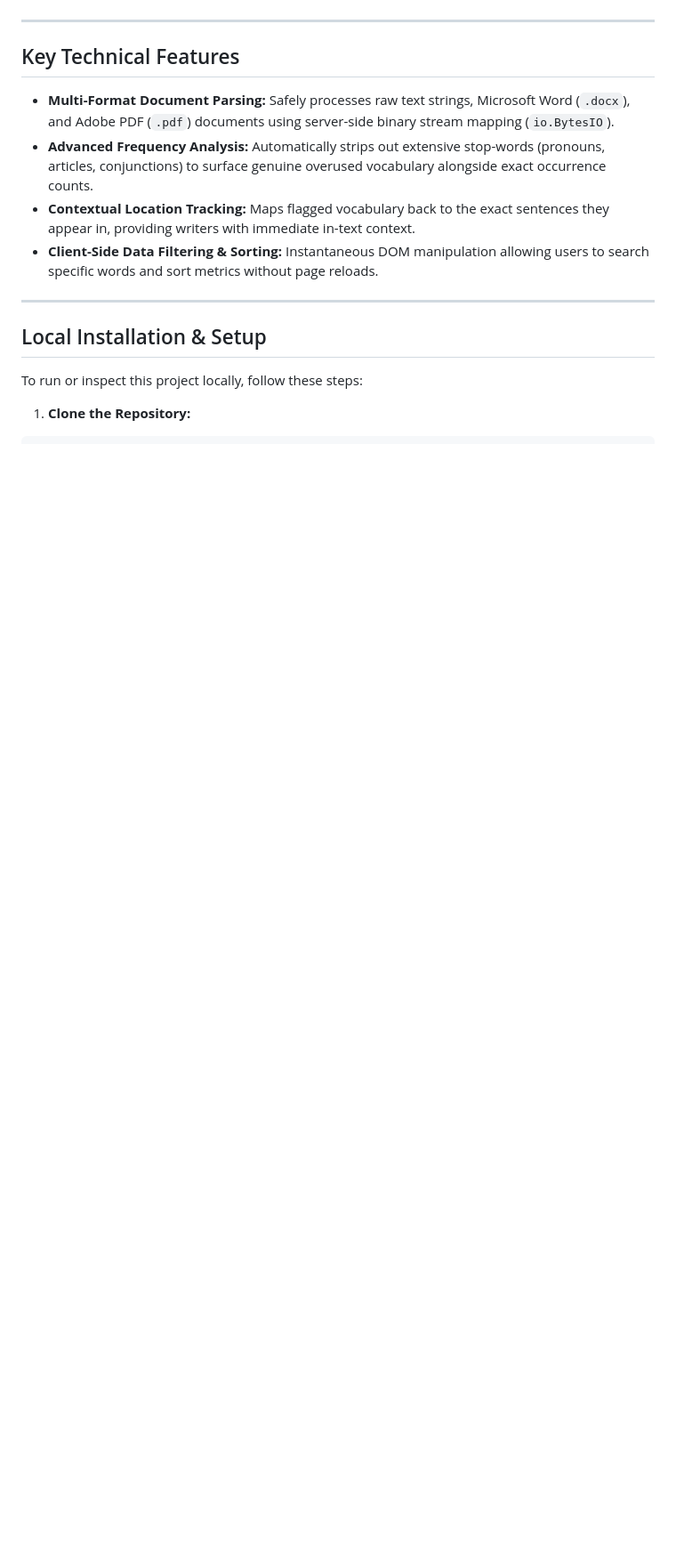
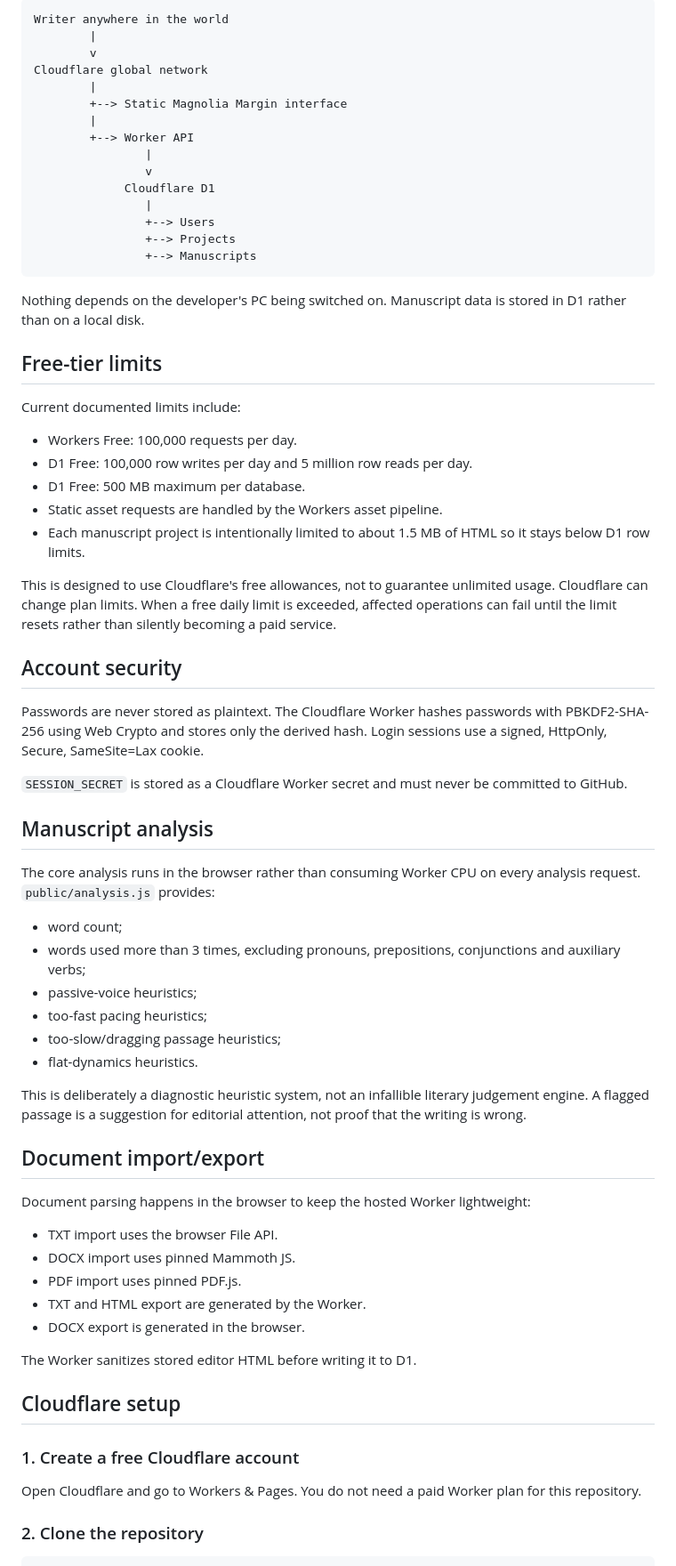
Before and after one commit to ozturksamira/manuscript_editor_web, a Markdown page: README.md, the part around one of its changes. Shown at 89% size. Rendered like a GitHub page; blank space fills up the shorter version.

````diff
--- a/README.md
+++ b/README.md
@@ -50,20 +18,70 @@ graph TD
 
 ```
+Writer anywhere in the world
+        |
+        v
+Cloudflare global network
+        |
+        +--> Static Magnolia Margin interface
+        |
+        +--> Worker API
+                |
+                v
+             Cloudflare D1
+                |
+                +--> Users
+                +--> Projects
+                +--> Manuscripts
+```
 
----
+Nothing depends on the developer's PC being switched on. Manuscript data is stored in D1 rather than on a local disk.
 
-## Key Technical Features
+## Free-tier limits
 
-* **Multi-Format Document Parsing:** Safely processes raw text strings, Microsoft Word (`.docx`), and Adobe PDF (`.pdf`) documents using server-side binary stream mapping (`io.BytesIO`).
-* **Advanced Frequency Analysis:** Automatically strips out extensive stop-words (pronouns, articles, conjunctions) to surface genuine overused vocabulary alongside exact occurrence counts.
-* **Contextual Location Tracking:** Maps flagged vocabulary back to the exact sentences they appear in, providing writers with immediate in-text context.
-* **Client-Side Data Filtering & Sorting:** Instantaneous DOM manipulation allowing users to search specific words and sort metrics without page reloads.
+Current documented limits include:
+- Workers Free: 100,000 requests per day.
+- D1 Free: 100,000 row writes per day and 5 million row reads per day.
+- D1 Free: 500 MB maximum per database.
+- Static asset requests are handled by the Workers asset pipeline.
+- Each manuscript project is intentionally limited to about 1.5 MB of HTML so it stays below D1 row limits.
 
----
+This is designed to use Cloudflare's free allowances, not to guarantee unlimited usage. Cloudflare can change plan limits. When a free daily limit is exceeded, affected operations can fail until the limit resets rather than silently becoming a paid service.
 
-## Local Installation & Setup
+## Account security
 
-To run or inspect this project locally, follow these steps:
+Passwords are never stored as plaintext. The Cloudflare Worker hashes passwords with PBKDF2-SHA-256 using Web Crypto and stores only the derived hash. Login sessions use a signed, HttpOnly, Secure, SameSite=Lax cookie.
 
-1. **Clone the Repository:**
+`SESSION_SECRET` is stored as a Cloudflare Worker secret and must never be committed to GitHub.
+
+## Manuscript analysis
+
+The core analysis runs in the browser rather than consuming Worker CPU on every analysis request. `public/analysis.js` provides:
+- word count;
+- words used more than 3 times, excluding pronouns, prepositions, conjunctions and auxiliary verbs;
+- passive-voice heuristics;
+- too-fast pacing heuristics;
+- too-slow/dragging passage heuristics;
+- flat-dynamics heuristics.
+
+This is deliberately a diagnostic heuristic system, not an infallible literary judgement engine. A flagged passage is a suggestion for editorial attention, not proof that the writing is wrong.
+
+## Document import/export
+
+Document parsing happens in the browser to keep the hosted Worker lightweight:
+- TXT import uses the browser File API.
+- DOCX import uses pinned Mammoth JS.
+- PDF import uses pinned PDF.js.
+- TXT and HTML export are generated by the Worker.
+- DOCX export is generated in the browser.
+
+The Worker sanitizes stored editor HTML before writing it to D1.
+
+## Cloudflare setup
+
+### 1. Create a free Cloudflare account
+
+Open Cloudflare and go to Workers & Pages. You do not need a paid Worker plan for this repository.
+
+### 2. Clone the repository
+
 ```bash
````
Also changed, not shown: other parts of README.md (+120 -97 lines).
